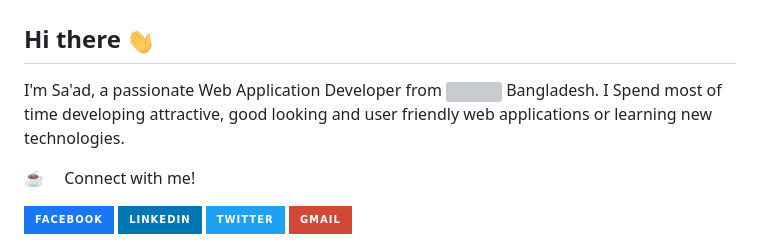
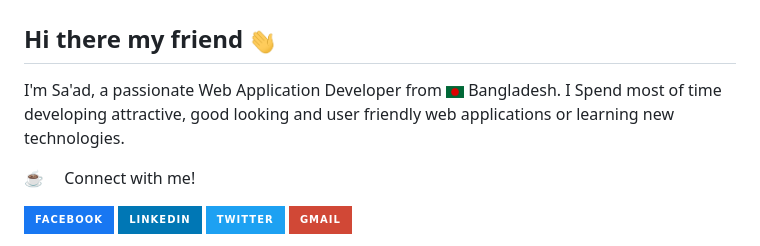
Before and after one commit to Saad-001/Saad-001, a Markdown page: README.md, the part around the change. Drawn GitHub-style; pictures changed too: assets/images/bangladesh.png (added); badges without logos; grey boxes are pictures that could not be loaded.

```diff
--- a/README.md
+++ b/README.md
@@ -1,8 +1,8 @@
 ![Github Banner](assets/images/github-banner.png)
 
-## Hi there <img src="assets/images/hello.gif" width="28px" alt="hi">
+## Hi there my friend <img src="assets/images/hello.gif" width="28px" alt="hi">
 
-I'm Sa'ad, a passionate Web Application Developer from <img src="assets/bangladesh.png" width="18"/> Bangladesh. I Spend most of time developing attractive, good looking and user friendly web applications or learning new technologies.
+I'm Sa'ad, a passionate Web Application Developer from <img src="assets/images/bangladesh.png" width="18"/> Bangladesh. I Spend most of time developing attractive, good looking and user friendly web applications or learning new technologies.
 
 :coffee: &emsp;Connect with me!
 
```
